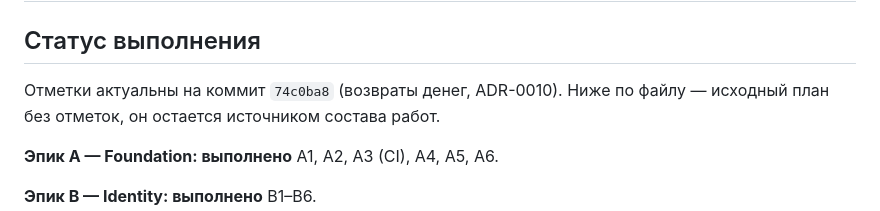
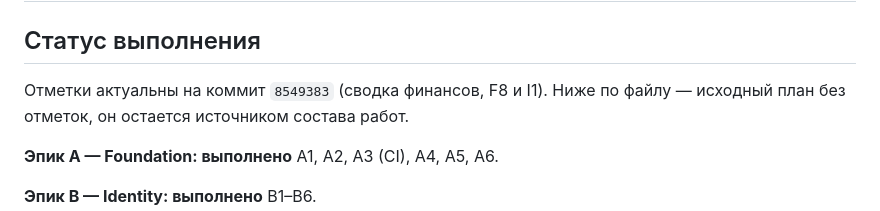
Before and after one commit to soferty2020/Oktagon, a Markdown page: docs/19-backlog.md, the part around the change. Drawn GitHub-style.

Commit message:
docs(backlog): отметка о выполнении F8 и I1
Эпик F закрыт целиком (F8 — сводка за месяц с выручкой и сравнением филиалов),
обзор админки (I1) показывает выручку месяца и недостачу из этой сводки.

Отметки привязаны к коммиту, в котором сделан раздел: без этого непонятно, к
какому состоянию кода они относятся. Заодно уточнено, что остается открытым:
динамика по месяцам (сравнения с прошлым месяцем в сводке нет) и экран сводки
посещаемости — это dashboard, а не финансы.

```diff
--- a/docs/19-backlog.md
+++ b/docs/19-backlog.md
@@ -2,7 +2,7 @@
 
 ## Статус выполнения
 
-Отметки актуальны на коммит `74c0ba8` (возвраты денег, ADR-0010). Ниже по файлу
+Отметки актуальны на коммит `8549383` (сводка финансов, F8 и I1). Ниже по файлу
 — исходный план без отметок, он остается источником состава работ.
 
 **Эпик A — Foundation: выполнено**
```
